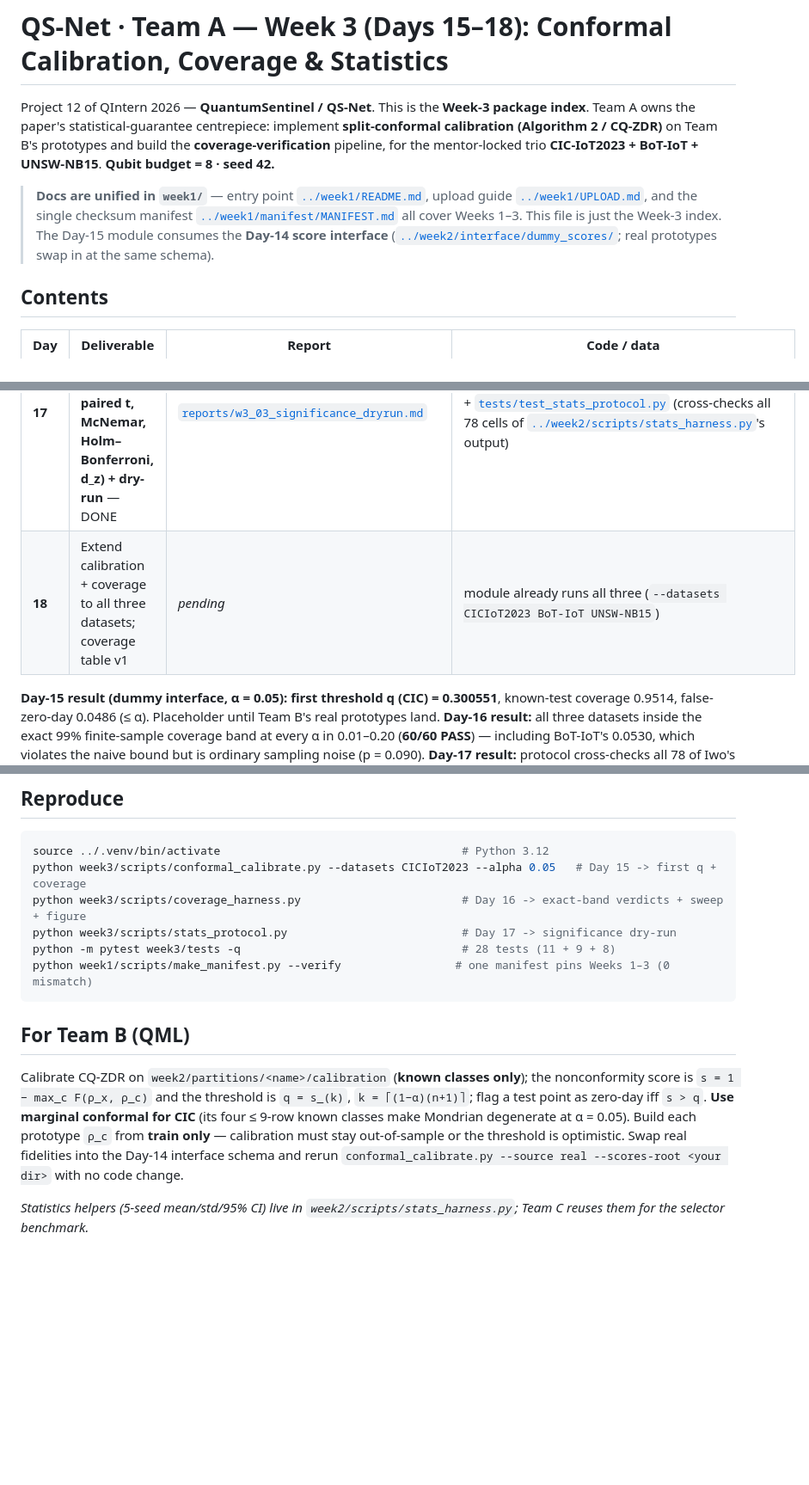
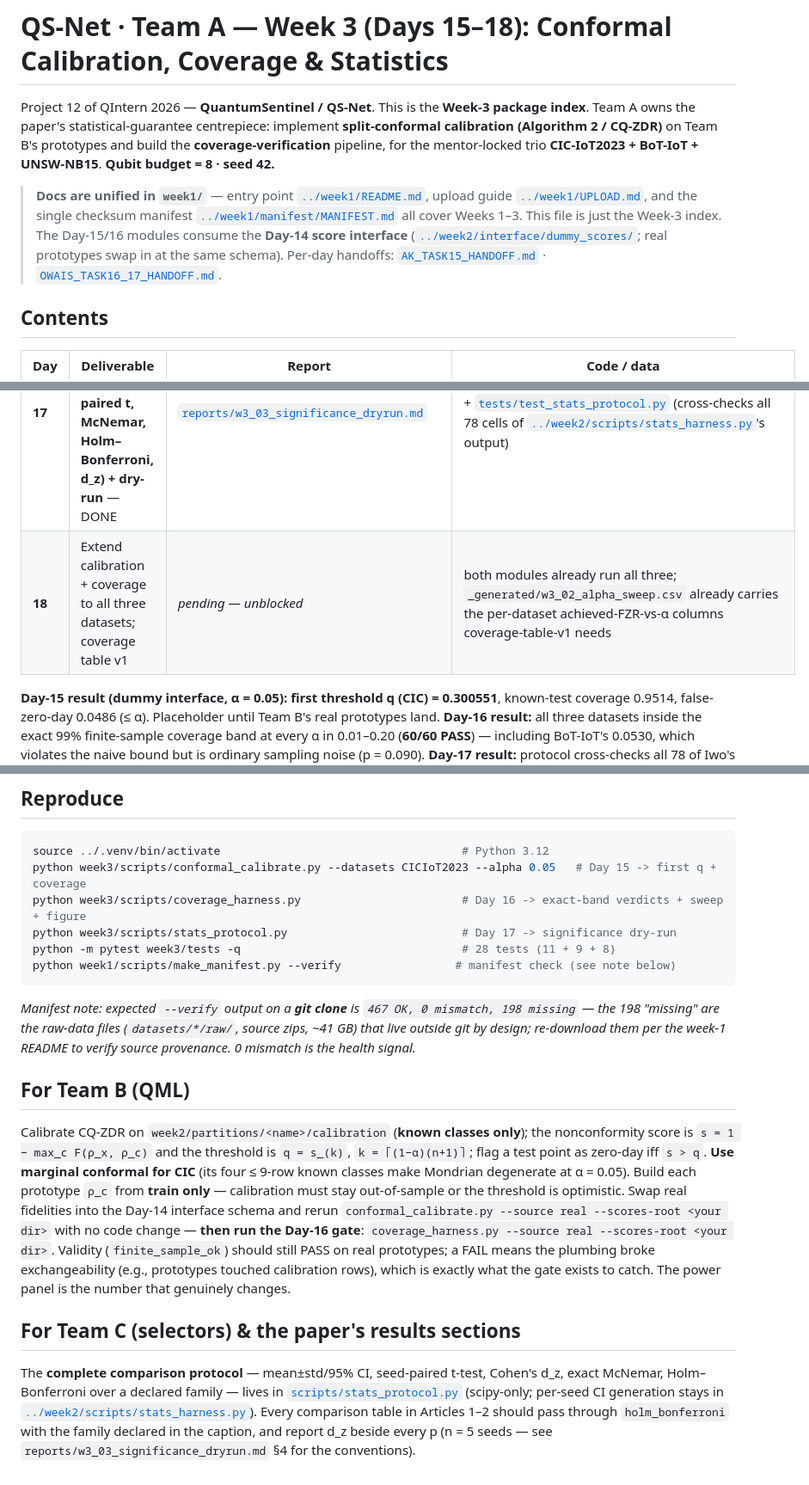
Before and after one commit to owaisnoe/qintern-project-12-team-A, a Markdown page: week3/README.md, 3 parts joined by grey strips. Shown at 86% size. GitHub-like rendering; blank space fills up the shorter version.

Commit message:
week3/README: complete the index for Days 16-17
Link both handoffs; mark Day 18 unblocked (sweep CSV already carries the
coverage-table-v1 columns); document expected manifest --verify output on
a git clone (467 OK / 0 mismatch / 198 missing = raw data outside git by
design); extend the Team B section with the Day-16 acceptance gate rerun;
add a Team C section pointing the selector benchmark and all paper
comparison tables at stats_protocol.py (Holm + d_z conventions).

````diff
--- a/week3/README.md
+++ b/week3/README.md
@@ -8,8 +8,10 @@ mentor-locked trio **CIC-IoT2023 + BoT-IoT + UNSW-NB15**. **Qubit budget = 8 ·
 > **Docs are unified in `week1/`** — entry point [`../week1/README.md`](../week1/README.md), upload guide
 > [`../week1/UPLOAD.md`](../week1/UPLOAD.md), and the single checksum manifest
 > [`../week1/manifest/MANIFEST.md`](../week1/manifest/MANIFEST.md) all cover Weeks 1–3. This file is just the
-> Week-3 index. The Day-15 module consumes the **Day-14 score interface**
+> Week-3 index. The Day-15/16 modules consume the **Day-14 score interface**
 > ([`../week2/interface/dummy_scores/`](../week2/interface); real prototypes swap in at the same schema).
+> Per-day handoffs: [`AK_TASK15_HANDOFF.md`](AK_TASK15_HANDOFF.md) ·
+> [`OWAIS_TASK16_17_HANDOFF.md`](OWAIS_TASK16_17_HANDOFF.md).
 
 ## Contents
 
@@ -18,7 +20,7 @@ mentor-locked trio **CIC-IoT2023 + BoT-IoT + UNSW-NB15**. **Qubit budget = 8 ·
 | **15** | **CQ-ZDR conformal calibration module + first threshold q (dataset 1 = CIC)** — DONE | [`reports/w3_01_conformal_calibration.md`](reports/w3_01_conformal_calibration.md) | [`scripts/conformal_calibrate.py`](scripts/conformal_calibrate.py) + `reports/_generated/w3_01_conformal_calibration.{json,csv}` + [`tests/test_conformal_calibrate.py`](tests/test_conformal_calibrate.py) |
 | **16** | **Coverage-verification harness (exact finite-sample band) + α-sweep 0.01–0.20** — DONE | [`reports/w3_02_coverage_harness.md`](reports/w3_02_coverage_harness.md) | [`scripts/coverage_harness.py`](scripts/coverage_harness.py) + `_generated/w3_02_*` + [`figures/w3_02_coverage_curve.png`](reports/figures/w3_02_coverage_curve.png) + [`tests/test_coverage_harness.py`](tests/test_coverage_harness.py) |
 | **17** | **5-seed statistics protocol (mean±std, 95% CI, paired t, McNemar, Holm–Bonferroni, d_z) + dry-run** — DONE | [`reports/w3_03_significance_dryrun.md`](reports/w3_03_significance_dryrun.md) | [`scripts/stats_protocol.py`](scripts/stats_protocol.py) + `_generated/w3_03_*` + [`tests/test_stats_protocol.py`](tests/test_stats_protocol.py) (cross-checks all 78 cells of [`../week2/scripts/stats_harness.py`](../week2/scripts/stats_harness.py)'s output) |
-| **18** | Extend calibration + coverage to all three datasets; coverage table v1 | _pending_ | module already runs all three (`--datasets CICIoT2023 BoT-IoT UNSW-NB15`) |
+| **18** | Extend calibration + coverage to all three datasets; coverage table v1 | _pending — unblocked_ | both modules already run all three; `_generated/w3_02_alpha_sweep.csv` already carries the per-dataset achieved-FZR-vs-α columns coverage-table-v1 needs |
 
 **Day-15 result (dummy interface, α = 0.05): first threshold q (CIC) = 0.300551**, known-test coverage
 0.9514, false-zero-day 0.0486 (≤ α). Placeholder until Team B's real prototypes land.
@@ -36,8 +38,12 @@ python week3/scripts/conformal_calibrate.py --datasets CICIoT2023 --alpha 0.05
 python week3/scripts/coverage_harness.py                        # Day 16 -> exact-band verdicts + sweep + figure
 python week3/scripts/stats_protocol.py                          # Day 17 -> significance dry-run
 python -m pytest week3/tests -q                                 # 28 tests (11 + 9 + 8)
-python week1/scripts/make_manifest.py --verify                 # one manifest pins Weeks 1–3 (0 mismatch)
+python week1/scripts/make_manifest.py --verify                 # manifest check (see note below)
 ```
+
+*Manifest note: expected `--verify` output on a **git clone** is `467 OK, 0 mismatch, 198 missing` — the 198
+"missing" are the raw-data files (`datasets/*/raw/`, source zips, ~41 GB) that live outside git by design;
+re-download them per the week-1 README to verify source provenance. 0 mismatch is the health signal.*
 
 ## For Team B (QML)
 
@@ -46,7 +52,17 @@ is `s = 1 − max_c F(ρ_x, ρ_c)` and the threshold is `q = s_(k)`, `k = ⌈(1
 zero-day iff `s > q`. **Use marginal conformal for CIC** (its four ≤ 9-row known classes make Mondrian
 degenerate at α = 0.05). Build each prototype `ρ_c` from **train only** — calibration must stay out-of-sample
 or the threshold is optimistic. Swap real fidelities into the Day-14 interface schema and rerun
-`conformal_calibrate.py --source real --scores-root <your dir>` with no code change.
+`conformal_calibrate.py --source real --scores-root <your dir>` with no code change — **then run the Day-16
+gate**: `coverage_harness.py --source real --scores-root <your dir>`. Validity (`finite_sample_ok`) should
+still PASS on real prototypes; a FAIL means the plumbing broke exchangeability (e.g., prototypes touched
+calibration rows), which is exactly what the gate exists to catch. The power panel is the number that
+genuinely changes.
 
-*Statistics helpers (5-seed mean/std/95% CI) live in `week2/scripts/stats_harness.py`; Team C reuses them for
-the selector benchmark.*
+## For Team C (selectors) & the paper's results sections
+
+The **complete comparison protocol** — mean±std/95% CI, seed-paired t-test, Cohen's d_z, exact McNemar,
+Holm–Bonferroni over a declared family — lives in [`scripts/stats_protocol.py`](scripts/stats_protocol.py)
+(scipy-only; per-seed CI generation stays in
+[`../week2/scripts/stats_harness.py`](../week2/scripts/stats_harness.py)). Every comparison table in
+Articles 1–2 should pass through `holm_bonferroni` with the family declared in the caption, and report d_z
+beside every p (n = 5 seeds — see `reports/w3_03_significance_dryrun.md` §4 for the conventions).
````
